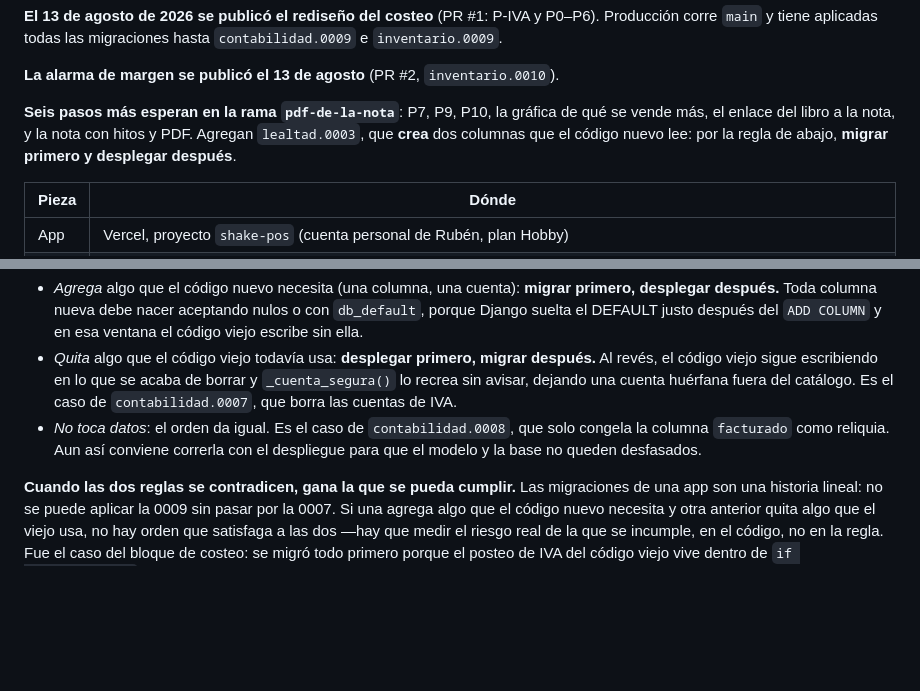
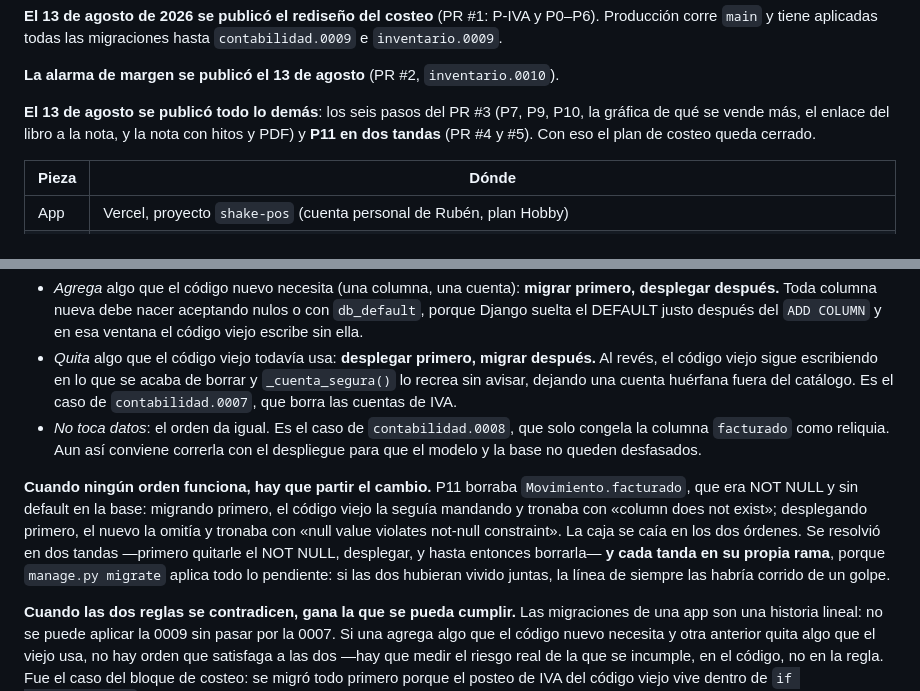
Before and after one commit to andyrioc-arch/shake-pos, a Markdown page: CLAUDE.md, 2 parts joined by grey strips. GitHub-like rendering; blank space fills up the shorter version.

```diff
--- a/CLAUDE.md
+++ b/CLAUDE.md
@@ -18,10 +18,10 @@ P0–P6). Producción corre `main` y tiene aplicadas todas las migraciones hasta
 
 **La alarma de margen se publicó el 13 de agosto** (PR #2, `inventario.0010`).
 
-**Seis pasos más esperan en la rama `pdf-de-la-nota`**: P7, P9, P10, la gráfica
-de qué se vende más, el enlace del libro a la nota, y la nota con hitos y PDF.
-Agregan `lealtad.0003`, que **crea** dos columnas que el código nuevo lee: por
-la regla de abajo, **migrar primero y desplegar después**.
+**El 13 de agosto se publicó todo lo demás**: los seis pasos del PR #3 (P7, P9,
+P10, la gráfica de qué se vende más, el enlace del libro a la nota, y la nota
+con hitos y PDF) y **P11 en dos tandas** (PR #4 y #5). Con eso el plan de
+costeo queda cerrado.
 
 | Pieza | Dónde |
 |---|---|
@@ -163,6 +163,16 @@ DATABASE_URL='<session pooler :5432>' python manage.py migrate
   solo congela la columna `facturado` como reliquia. Aun así conviene correrla
   con el despliegue para que el modelo y la base no queden desfasados.
 
+**Cuando ningún orden funciona, hay que partir el cambio.** P11 borraba
+`Movimiento.facturado`, que era NOT NULL y sin default en la base: migrando
+primero, el código viejo la seguía mandando y tronaba con «column does not
+exist»; desplegando primero, el nuevo la omitía y tronaba con «null value
+violates not-null constraint». La caja se caía en los dos órdenes. Se resolvió
+en dos tandas —primero quitarle el NOT NULL, desplegar, y hasta entonces
+borrarla— **y cada tanda en su propia rama**, porque `manage.py migrate` aplica
+todo lo pendiente: si las dos hubieran vivido juntas, la línea de siempre las
+habría corrido de un golpe.
+
 **Cuando las dos reglas se contradicen, gana la que se pueda cumplir.** Las
 migraciones de una app son una historia lineal: no se puede aplicar la 0009 sin
 pasar por la 0007. Si una agrega algo que el código nuevo necesita y otra
```
Also changed, not shown: HANDOFF.md (+40 -76 lines).
